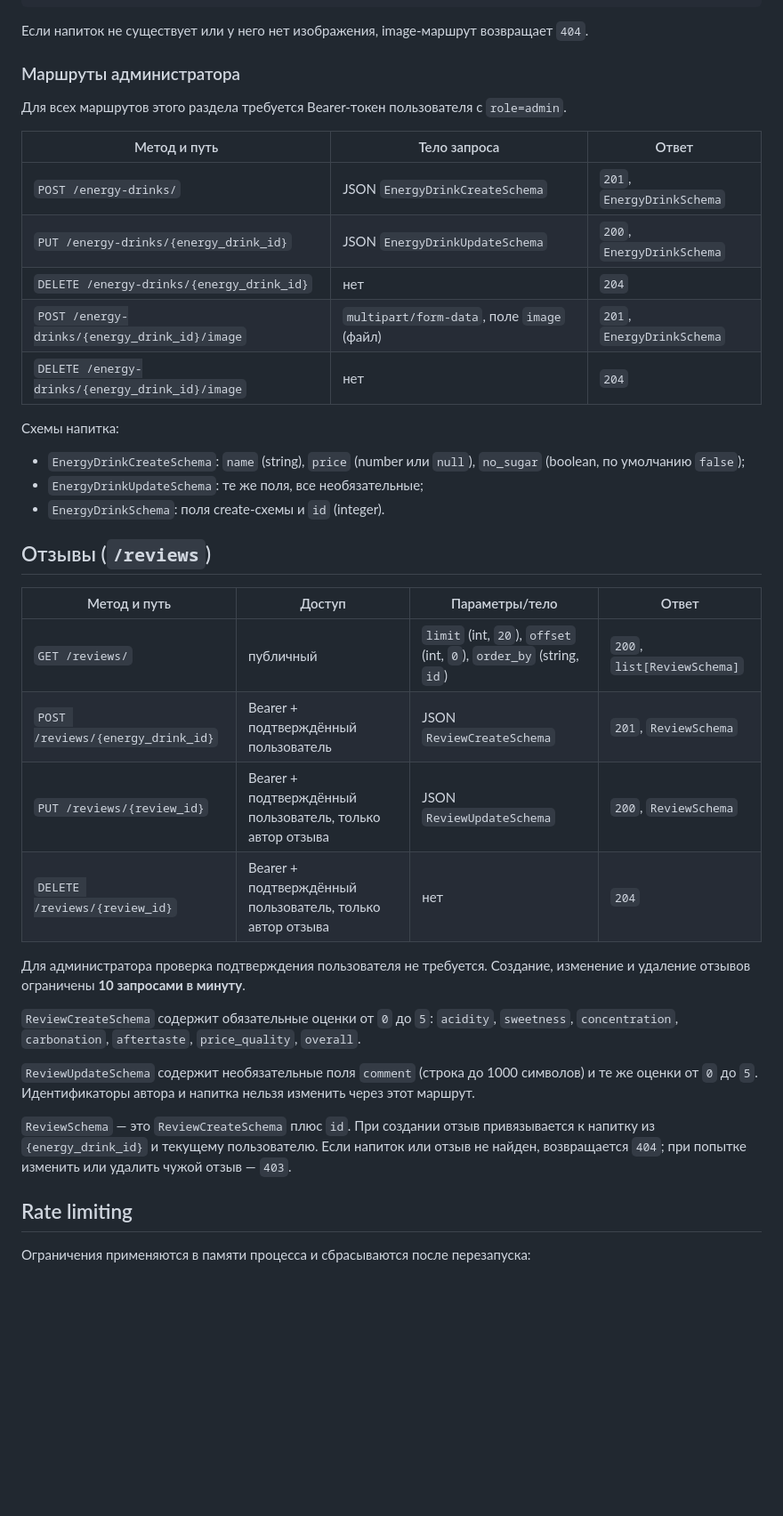
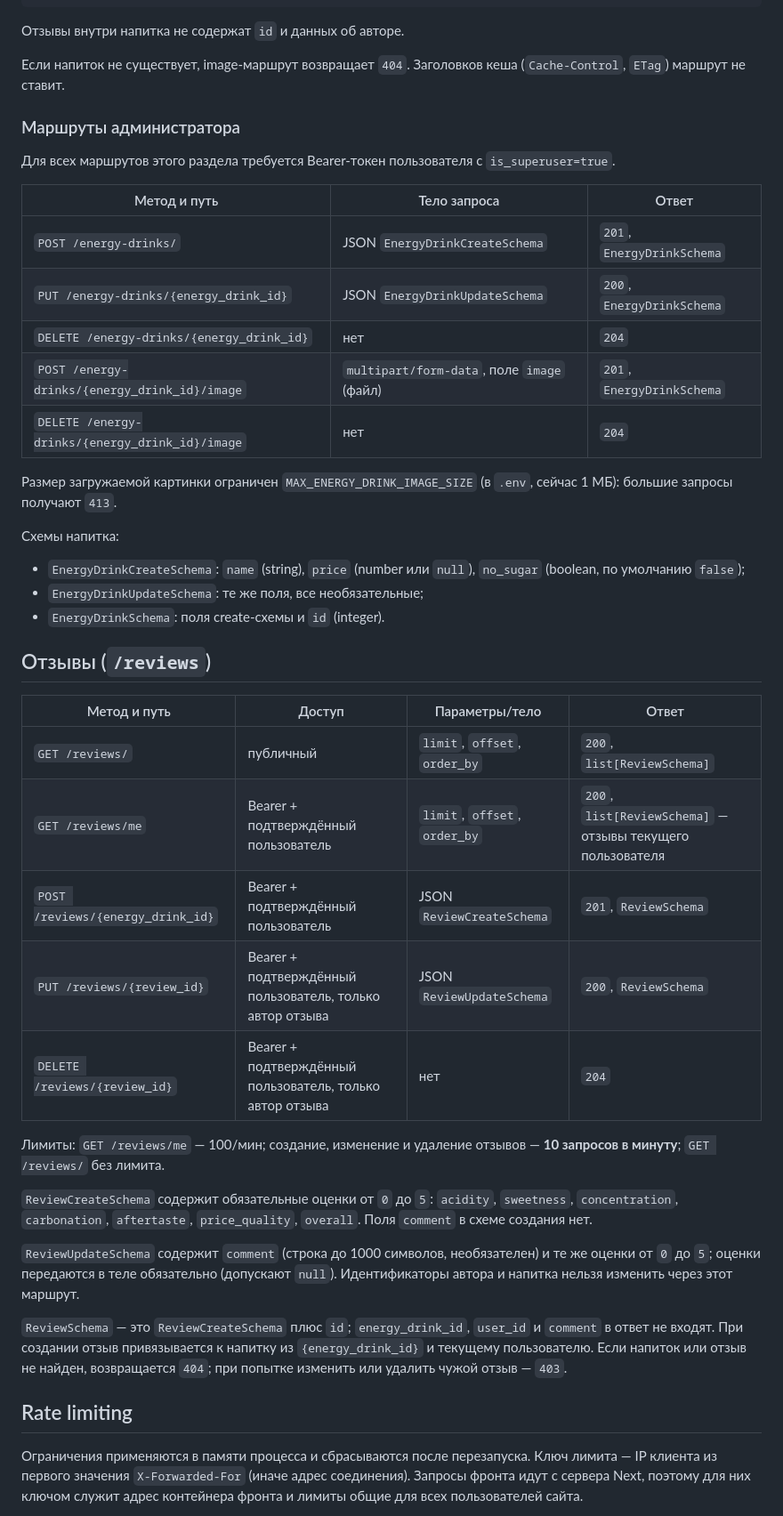
Before and after one commit to So77eZ/energos, a Markdown page: docs/api.md, the part around one of its changes. Shown at 89% size. GitHub-like rendering; blank space fills up the shorter version.

````diff
--- a/docs/api.md
+++ b/docs/api.md
@@ -96,13 +152,15 @@ Authorization: Bearer <access_token>
 }
 ```
 
-Если напиток не существует или у него нет изображения, image-маршрут
-возвращает `404`.
+Отзывы внутри напитка не содержат `id` и данных об авторе.
+
+Если напиток не существует, image-маршрут возвращает `404`. Заголовков кеша
+(`Cache-Control`, `ETag`) маршрут не ставит.
 
 ### Маршруты администратора
 
 Для всех маршрутов этого раздела требуется Bearer-токен пользователя с
-`role=admin`.
+`is_superuser=true`.
 
 | Метод и путь | Тело запроса | Ответ |
 | --- | --- | --- |
@@ -111,6 +169,9 @@ Authorization: Bearer <access_token>
 | `DELETE /energy-drinks/{energy_drink_id}` | нет | `204` |
 | `POST /energy-drinks/{energy_drink_id}/image` | `multipart/form-data`, поле `image` (файл) | `201`, `EnergyDrinkSchema` |
 | `DELETE /energy-drinks/{energy_drink_id}/image` | нет | `204` |
+
+Размер загружаемой картинки ограничен `MAX_ENERGY_DRINK_IMAGE_SIZE` (в `.env`,
+сейчас 1 МБ): большие запросы получают `413`.
 
 Схемы напитка:
 
@@ -123,28 +184,34 @@ Authorization: Bearer <access_token>
 
 | Метод и путь | Доступ | Параметры/тело | Ответ |
 | --- | --- | --- | --- |
-| `GET /reviews/` | публичный | `limit` (int, `20`), `offset` (int, `0`), `order_by` (string, `id`) | `200`, `list[ReviewSchema]` |
+| `GET /reviews/` | публичный | `limit`, `offset`, `order_by` | `200`, `list[ReviewSchema]` |
+| `GET /reviews/me` | Bearer + подтверждённый пользователь | `limit`, `offset`, `order_by` | `200`, `list[ReviewSchema]` — отзывы текущего пользователя |
 | `POST /reviews/{energy_drink_id}` | Bearer + подтверждённый пользователь | JSON `ReviewCreateSchema` | `201`, `ReviewSchema` |
 | `PUT /reviews/{review_id}` | Bearer + подтверждённый пользователь, только автор отзыва | JSON `ReviewUpdateSchema` | `200`, `ReviewSchema` |
 | `DELETE /reviews/{review_id}` | Bearer + подтверждённый пользователь, только автор отзыва | нет | `204` |
 
-Для администратора проверка подтверждения пользователя не требуется.
-Создание, изменение и удаление отзывов ограничены **10 запросами в минуту**.
+Лимиты: `GET /reviews/me` — 100/мин; создание, изменение и удаление отзывов —
+**10 запросов в минуту**; `GET /reviews/` без лимита.
 
 `ReviewCreateSchema` содержит обязательные оценки от `0` до `5`:
 `acidity`, `sweetness`, `concentration`, `carbonation`, `aftertaste`,
-`price_quality`, `overall`.
+`price_quality`, `overall`. Поля `comment` в схеме создания нет.
 
-`ReviewUpdateSchema` содержит необязательные поля `comment` (строка до 1000
-символов) и те же оценки от `0` до `5`. Идентификаторы автора и напитка
-нельзя изменить через этот маршрут.
+`ReviewUpdateSchema` содержит `comment` (строка до 1000 символов,
+необязателен) и те же оценки от `0` до `5`; оценки передаются в теле
+обязательно (допускают `null`). Идентификаторы автора и напитка нельзя
+изменить через этот маршрут.
 
-`ReviewSchema` — это `ReviewCreateSchema` плюс `id`. При создании отзыв
-привязывается к напитку из `{energy_drink_id}` и текущему пользователю.
-Если напиток или отзыв не найден, возвращается `404`; при попытке изменить или
-удалить чужой отзыв — `403`.
+`ReviewSchema` — это `ReviewCreateSchema` плюс `id`; `energy_drink_id`,
+`user_id` и `comment` в ответ не входят. При создании отзыв привязывается к
+напитку из `{energy_drink_id}` и текущему пользователю. Если напиток или отзыв
+не найден, возвращается `404`; при попытке изменить или удалить чужой отзыв —
+`403`.
 
 ## Rate limiting
 
-Ограничения применяются в памяти процесса и сбрасываются после перезапуска:
+Ограничения применяются в памяти процесса и сбрасываются после перезапуска.
+Ключ лимита — IP клиента из первого значения `X-Forwarded-For` (иначе адрес
+соединения). Запросы фронта идут с сервера Next, поэтому для них ключом служит
+адрес контейнера фронта и лимиты общие для всех пользователей сайта.
 
````
Also changed, not shown: other parts of docs/api.md (+89 -16 lines).
